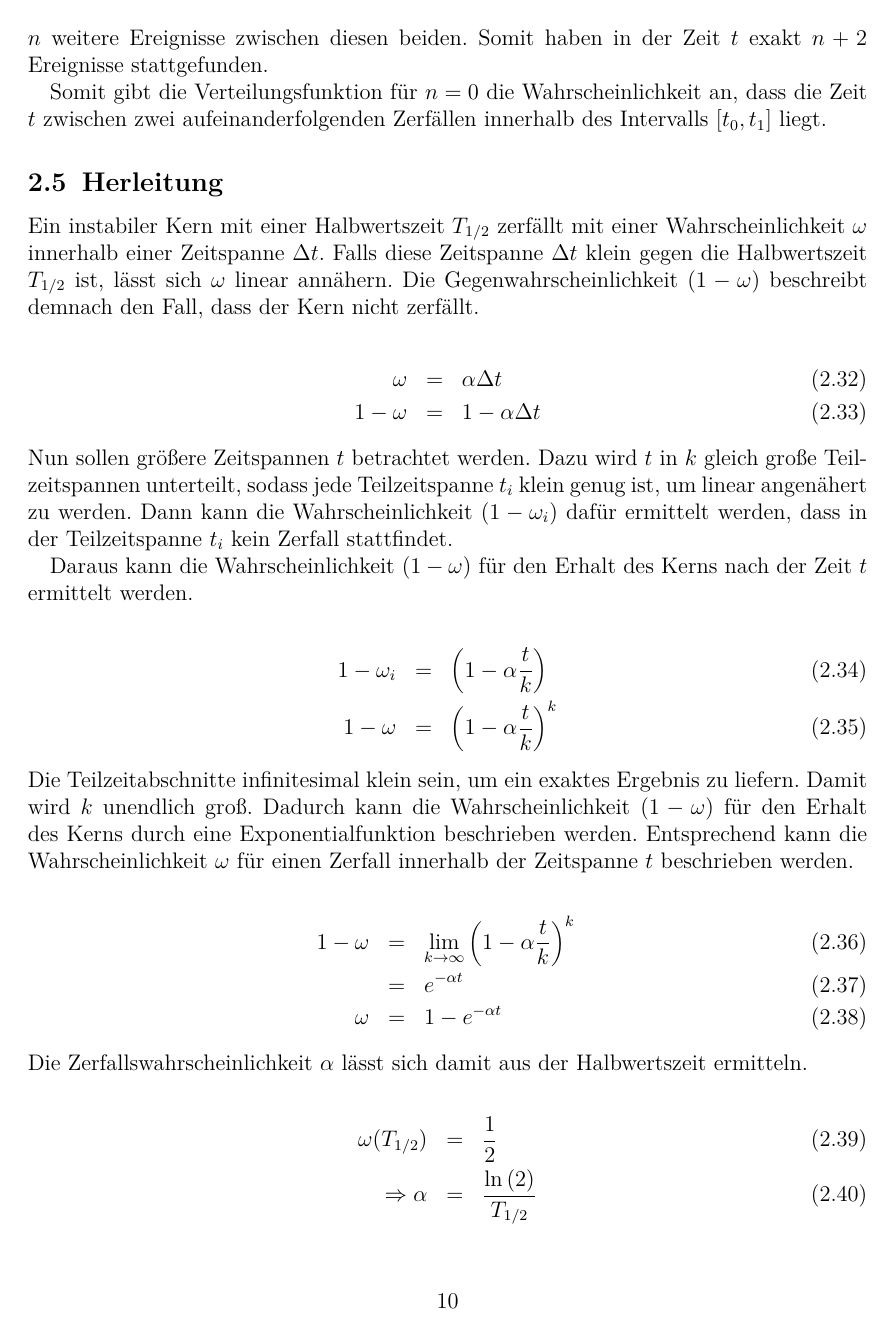
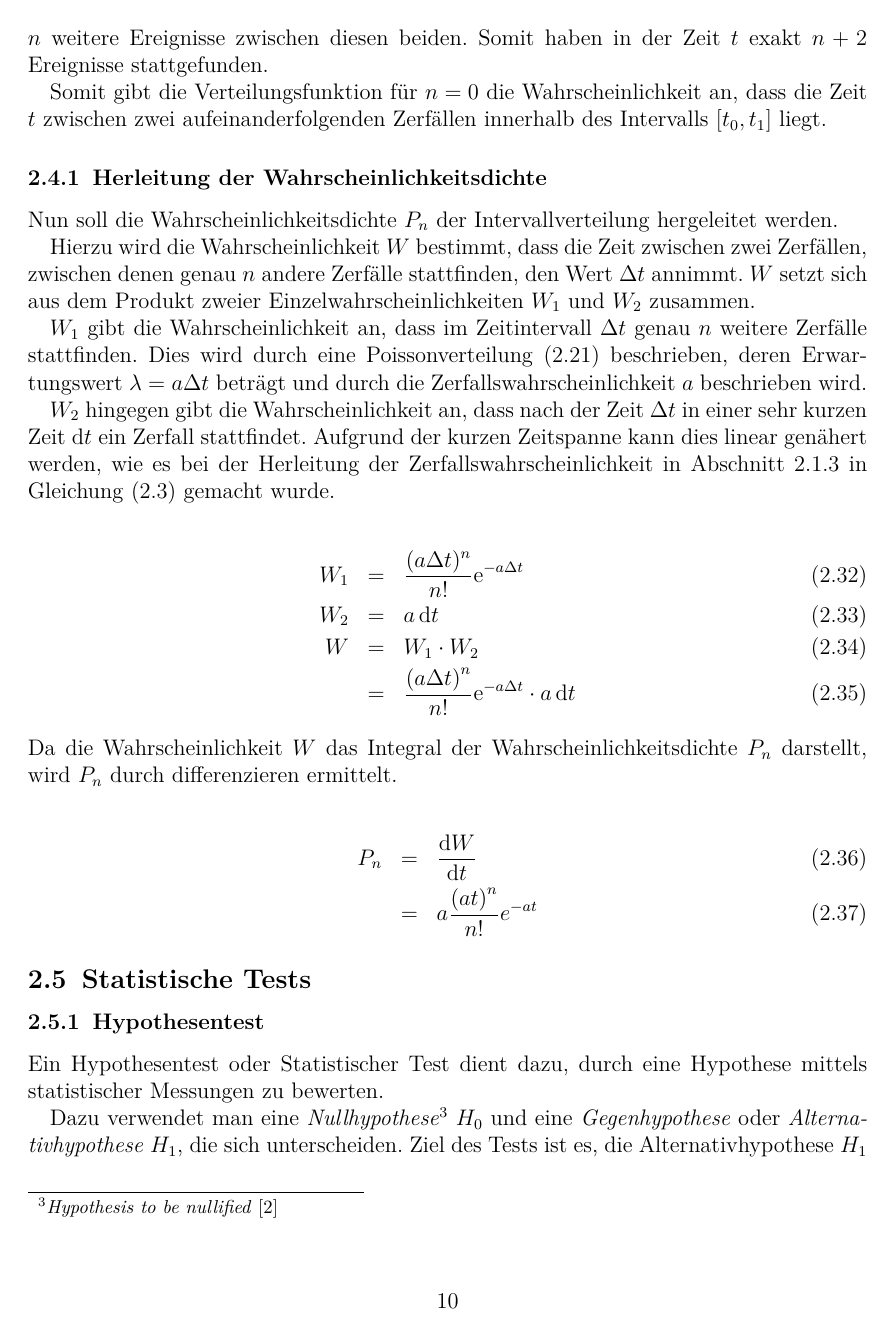
Before and after one commit to ofilla/physik-praktikum-b, a LaTeX document (B3.1/B3.1.tex): page 10 of 29. Compiled offline with pdfLaTeX.

Commit message:
B3.1: Final corrections

```diff
--- a/B3.1/B3.1.tex
+++ b/B3.1/B3.1.tex
@@ -274,39 +272,28 @@ Damit gibt die kumulative Verteilungsfunktion $\int_{t_0}^{t_1} P_n \,\mathrm dt
 
 Somit gibt die Verteilungsfunktion für $n=0$ die Wahrscheinlichkeit an, dass die Zeit $t$ zwischen zwei aufeinanderfolgenden Zerfällen innerhalb des Intervalls $[t_0, t_1]$ liegt.
 
-\hypertarget{Herleitung Intervallverteilung}{\subsection{Herleitung}\label{Herleitung Intervallverteilung}}
-Ein instabiler Kern mit einer Halbwertszeit $T_{1/2}$ zerfällt mit einer Wahrscheinlichkeit $\omega$ innerhalb einer Zeitspanne $\Delta t$. Falls diese Zeitspanne $\Delta t$ klein gegen die Halbwertszeit $T_{1/2}$ ist, lässt sich $\omega$ linear annähern. Die Gegenwahrscheinlichkeit $(1-\omega)$ beschreibt demnach den Fall, dass der Kern nicht zerfällt.
+\hypertarget{Herleitung Intervallverteilung}{\subsubsection{Herleitung der Wahrscheinlichkeitsdichte}\label{Herleitung Intervallverteilung}}
+Nun soll die Wahrscheinlichkeitsdichte $P_n$ der Intervallverteilung hergeleitet werden.
+
+Hierzu wird die Wahrscheinlichkeit $W$ bestimmt, dass die Zeit zwischen zwei Zerfällen, zwischen denen genau $n$ andere Zerfälle stattfinden, den Wert $\Delta t$ annimmt. $W$ setzt sich aus dem Produkt zweier Einzelwahrscheinlichkeiten $W_1$ und $W_2$ zusammen.
+
+$W_1$ gibt die Wahrscheinlichkeit an, dass im Zeitintervall $\Delta t$ genau $n$ weitere Zerfälle stattfinden. Dies wird durch eine Poissonverteilung \eqref{eq:poisson} beschrieben, deren Erwartungswert $\lambda = a\Delta t$ beträgt und durch die Zerfallswahrscheinlichkeit $a$ beschrieben wird.
+
+$W_2$ hingegen gibt die Wahrscheinlichkeit an, dass nach der Zeit $\Delta t$ in einer sehr kurzen Zeit $\mathrm dt$ ein Zerfall stattfindet. Aufgrund der kurzen Zeitspanne kann dies linear genähert werden, wie es bei der Herleitung der Zerfallswahrscheinlichkeit in Abschnitt \ref{Herleitung Zerfallswahrscheinlichkeit}  in Gleichung \eqref{eq:Zerfallswkt linear} gemacht wurde.
 
 \begin{eqnarray}
-	\omega &=& \alpha \Delta t \label{eq:Zerfallswkt linear} \\
-	1 - \omega &=& 1 - \alpha \Delta t
+	W_1 &=& \frac{(a\Delta t)^n}{n!} \mathrm{e}^{-a\Delta t} \\
+	W_2 &=& a \,\mathrm dt \\
+	W &=& W_1 \cdot W_2 \\
+	&=& \frac{\left(a\Delta t\right)^n}{n!}  \mathrm{e}^{-a\Delta t} \cdot a \,\mathrm dt
 \end{eqnarray}
 
 \noindent
-Nun sollen größere Zeitspannen $t$ betrachtet werden. Dazu wird $t$ in $k$ gleich große Teilzeitspannen unterteilt, sodass jede Teilzeitspanne $t_i$ klein genug ist, um linear angenähert zu werden. Dann kann die Wahrscheinlichkeit $(1 - \omega_i)$ dafür ermittelt werden, dass in der Teilzeitspanne $t_i$ kein Zerfall stattfindet.
-
-Daraus kann die Wahrscheinlichkeit $(1 - \omega)$ für den Erhalt des Kerns nach der Zeit $t$ ermittelt werden.
+Da die Wahrscheinlichkeit $W$ das Integral der Wahrscheinlichkeitsdichte $P_n$ darstellt, wird $P_n$ durch differenzieren ermittelt.
 
 \begin{eqnarray}
-	1 - \omega_i &=& \left(1 - \alpha \frac{t}{k}\right) \\
-	1 - \omega &=& \left(1 - \alpha \frac{t}{k} \right)^k
-\end{eqnarray}
-
-\noindent
-Die Teilzeitabschnitte infinitesimal klein sein, um ein exaktes Ergebnis zu liefern. Damit wird $k$ unendlich groß. Dadurch kann die Wahrscheinlichkeit $(1-\omega)$ für den Erhalt des Kerns durch eine Exponentialfunktion beschrieben werden. Entsprechend kann die Wahrscheinlichkeit $\omega$ für einen Zerfall innerhalb der Zeitspanne $t$ beschrieben werden.
-
-\begin{eqnarray}
-	1 - \omega &=& \lim_{k \rightarrow \infty} \left(1 - \alpha \frac{t}{k} \right)^k \\
-		&=& e^{- \alpha t} \\
-	\omega &=& 1 - e^{-\alpha t}
-\end{eqnarray}
-
-\noindent
-Die Zerfallswahrscheinlichkeit $\alpha$ lässt sich damit aus der Halbwertszeit ermitteln.
-
-\begin{eqnarray}
-	\omega(T_{1/2}) &=& \frac{1}{2} \\
-	\Rightarrow\alpha &=& \frac{\ln{(2)}}{T_{1/2}}
+	P_n &=& \frac{\mathrm dW}{\mathrm dt} \\
+	&=& a \frac{\left(at\right)^n}{n!} e^{-at}
 \end{eqnarray}
 
 \hypertarget{statistische-tests}{%
```
Also changed, not shown: B3.1/B3.1.pdf, B3.1/data/Auswertung.pdf, media/B3.1/intervalFit.pdf, B3.1/B3.1.tex (52 more changed lines), 1 other file.
